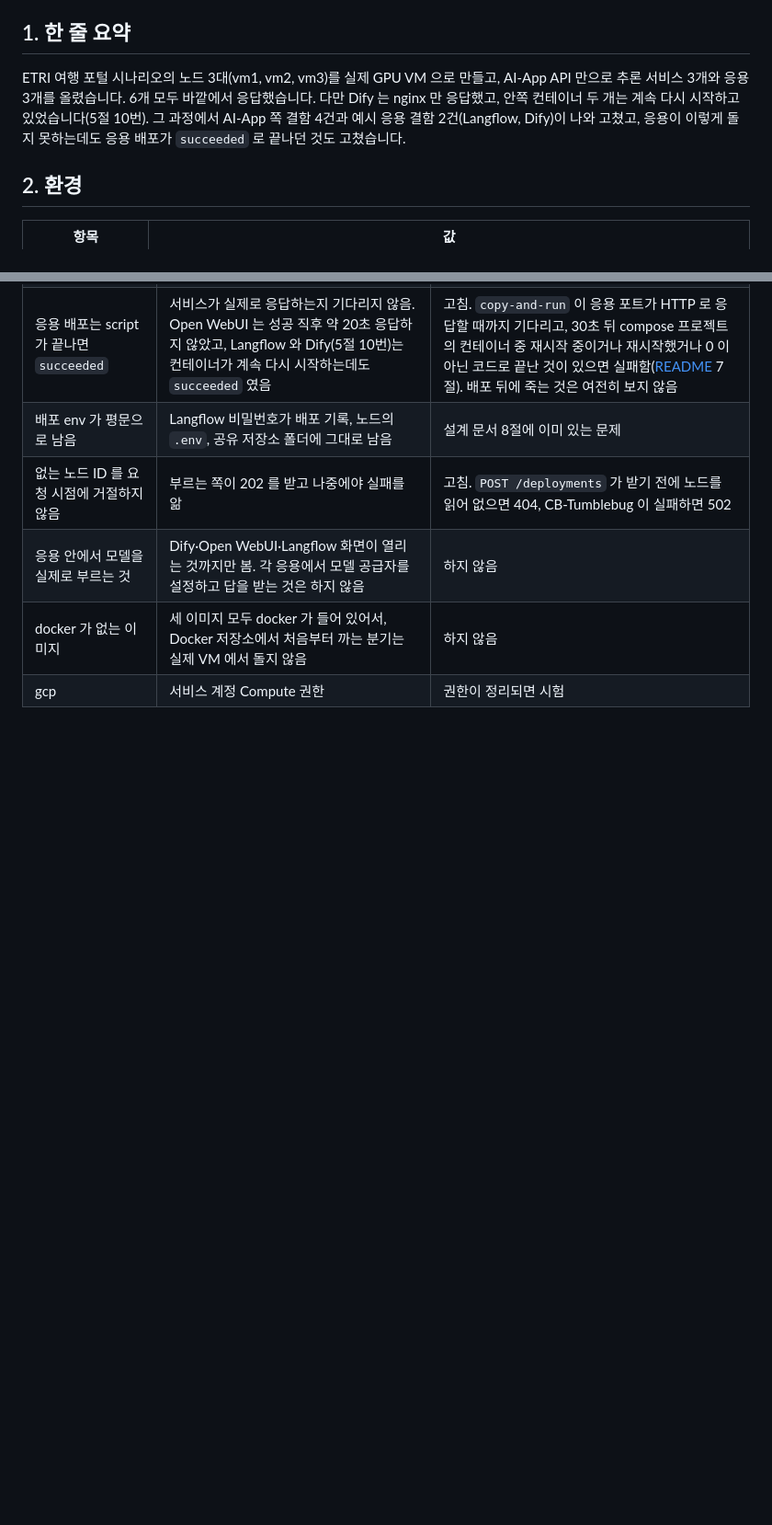
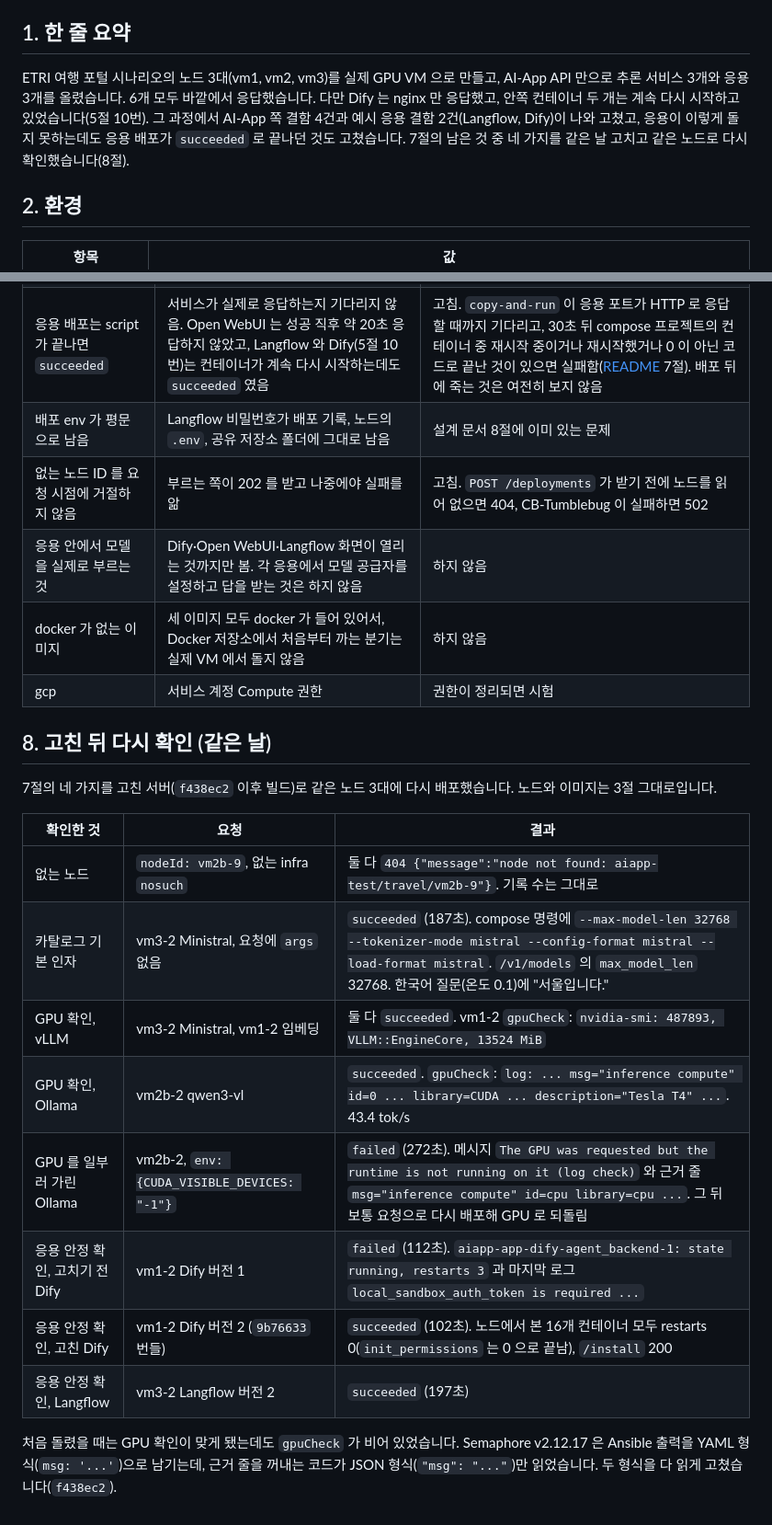
Before and after one commit to cloud-barista/ai-app, a Markdown page: docs/api/live-test-2026-11-03.md, 2 parts joined by grey strips. Shown at 92% size. Rendered like a GitHub page; blank space fills up the shorter version.

Commit message:
docs: record the re-run of the fixes on the same cloud nodes

```diff
--- a/docs/api/live-test-2026-11-03.md
+++ b/docs/api/live-test-2026-11-03.md
@@ -5,7 +5,7 @@
 
 ## 1. 한 줄 요약
 
-ETRI 여행 포털 시나리오의 노드 3대(vm1, vm2, vm3)를 실제 GPU VM 으로 만들고, AI-App API 만으로 추론 서비스 3개와 응용 3개를 올렸습니다. 6개 모두 바깥에서 응답했습니다. 다만 Dify 는 nginx 만 응답했고, 안쪽 컨테이너 두 개는 계속 다시 시작하고 있었습니다(5절 10번). 그 과정에서 AI-App 쪽 결함 4건과 예시 응용 결함 2건(Langflow, Dify)이 나와 고쳤고, 응용이 이렇게 돌지 못하는데도 응용 배포가 `succeeded` 로 끝나던 것도 고쳤습니다.
+ETRI 여행 포털 시나리오의 노드 3대(vm1, vm2, vm3)를 실제 GPU VM 으로 만들고, AI-App API 만으로 추론 서비스 3개와 응용 3개를 올렸습니다. 6개 모두 바깥에서 응답했습니다. 다만 Dify 는 nginx 만 응답했고, 안쪽 컨테이너 두 개는 계속 다시 시작하고 있었습니다(5절 10번). 그 과정에서 AI-App 쪽 결함 4건과 예시 응용 결함 2건(Langflow, Dify)이 나와 고쳤고, 응용이 이렇게 돌지 못하는데도 응용 배포가 `succeeded` 로 끝나던 것도 고쳤습니다. 7절의 남은 것 중 네 가지를 같은 날 고치고 같은 노드로 다시 확인했습니다(8절).
 
 ## 2. 환경
 
@@ -92,3 +99,20 @@ gcp 는 쓰지 못했습니다. 등록된 서비스 계정에 Compute 권한이
 | 응용 안에서 모델을 실제로 부르는 것 | Dify·Open WebUI·Langflow 화면이 열리는 것까지만 봄. 각 응용에서 모델 공급자를 설정하고 답을 받는 것은 하지 않음 | 하지 않음 |
 | docker 가 없는 이미지 | 세 이미지 모두 docker 가 들어 있어서, Docker 저장소에서 처음부터 까는 분기는 실제 VM 에서 돌지 않음 | 하지 않음 |
 | gcp | 서비스 계정 Compute 권한 | 권한이 정리되면 시험 |
+
+## 8. 고친 뒤 다시 확인 (같은 날)
+
+7절의 네 가지를 고친 서버(`f438ec2` 이후 빌드)로 같은 노드 3대에 다시 배포했습니다. 노드와 이미지는 3절 그대로입니다.
+
+| 확인한 것 | 요청 | 결과 |
+|---|---|---|
+| 없는 노드 | `nodeId: vm2b-9`, 없는 infra `nosuch` | 둘 다 `404 {"message":"node not found: aiapp-test/travel/vm2b-9"}`. 기록 수는 그대로 |
+| 카탈로그 기본 인자 | vm3-2 Ministral, 요청에 `args` 없음 | `succeeded` (187초). compose 명령에 `--max-model-len 32768 --tokenizer-mode mistral --config-format mistral --load-format mistral`. `/v1/models` 의 `max_model_len` 32768. 한국어 질문(온도 0.1)에 "서울입니다." |
+| GPU 확인, vLLM | vm3-2 Ministral, vm1-2 임베딩 | 둘 다 `succeeded`. vm1-2 `gpuCheck`: `nvidia-smi: 487893, VLLM::EngineCore, 13524 MiB` |
+| GPU 확인, Ollama | vm2b-2 qwen3-vl | `succeeded`. `gpuCheck`: `log: ... msg="inference compute" id=0 ... library=CUDA ... description="Tesla T4" ...`. 43.4 tok/s |
+| GPU 를 일부러 가린 Ollama | vm2b-2, `env: {CUDA_VISIBLE_DEVICES: "-1"}` | `failed` (272초). 메시지 `The GPU was requested but the runtime is not running on it (log check)` 와 근거 줄 `msg="inference compute" id=cpu library=cpu ...`. 그 뒤 보통 요청으로 다시 배포해 GPU 로 되돌림 |
+| 응용 안정 확인, 고치기 전 Dify | vm1-2 Dify 버전 1 | `failed` (112초). `aiapp-app-dify-agent_backend-1: state running, restarts 3` 과 마지막 로그 `local_sandbox_auth_token is required ...` |
+| 응용 안정 확인, 고친 Dify | vm1-2 Dify 버전 2 (`9b76633` 번들) | `succeeded` (102초). 노드에서 본 16개 컨테이너 모두 restarts 0(`init_permissions` 는 0 으로 끝남), `/install` 200 |
+| 응용 안정 확인, Langflow | vm3-2 Langflow 버전 2 | `succeeded` (197초) |
+
+처음 돌렸을 때는 GPU 확인이 맞게 됐는데도 `gpuCheck` 가 비어 있었습니다. Semaphore v2.12.17 은 Ansible 출력을 YAML 형식(`msg: '...'`)으로 남기는데, 근거 줄을 꺼내는 코드가 JSON 형식(`"msg": "..."`)만 읽었습니다. 두 형식을 다 읽게 고쳤습니다(`f438ec2`).
```
Also changed, not shown: other parts of docs/api/live-test-2026-11-03.md (+9 -2 lines).
